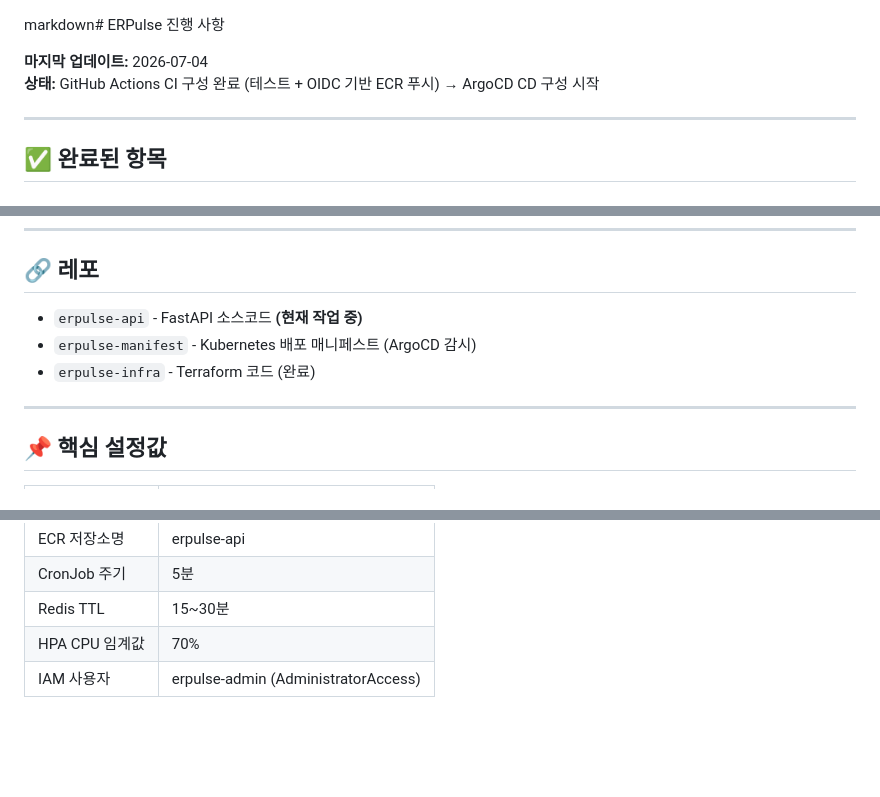
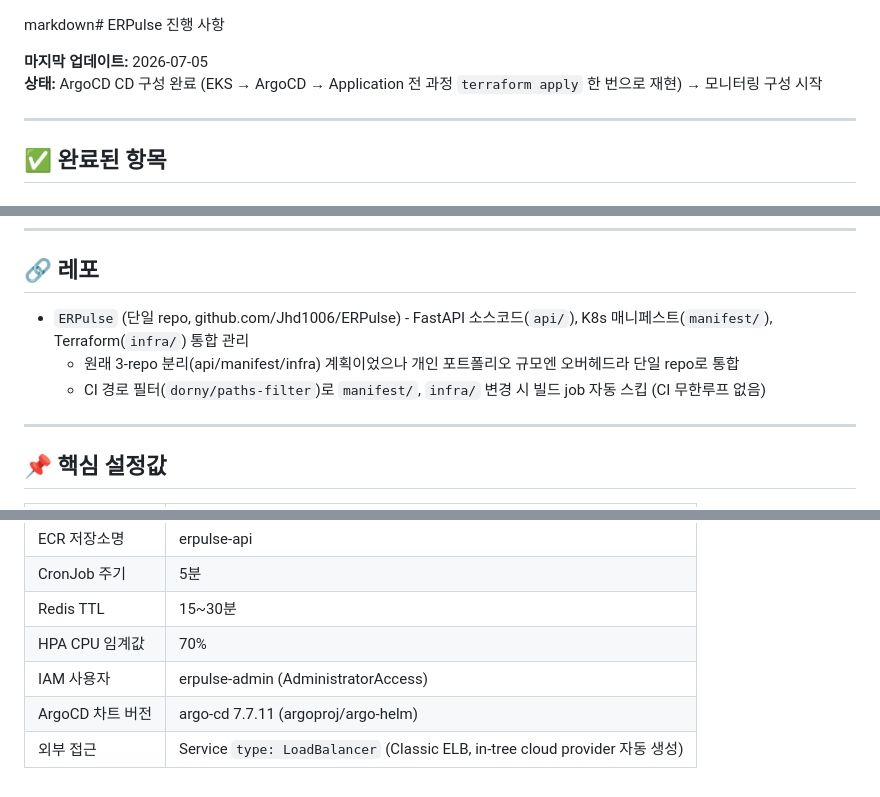
Before and after one commit to Jhd1006/ERPulse, a Markdown page: Progress.md, 3 parts joined by grey strips. Drawn GitHub-style; blank space fills up the shorter version.

```diff
--- a/Progress.md
+++ b/Progress.md
@@ -1,7 +1,7 @@
 markdown# ERPulse 진행 사항
 
-**마지막 업데이트:** 2026-07-04
-**상태:** GitHub Actions CI 구성 완료 (테스트 + OIDC 기반 ECR 푸시) → ArgoCD CD 구성 시작
+**마지막 업데이트:** 2026-07-05
+**상태:** ArgoCD CD 구성 완료 (EKS → ArgoCD → Application 전 과정 `terraform apply` 한 번으로 재현) → 모니터링 구성 시작
 
 ---
 
@@ -93,9 +109,9 @@ erpulse-api/
 
 ## 🔗 레포
 
-- `erpulse-api` - FastAPI 소스코드 **(현재 작업 중)**
-- `erpulse-manifest` - Kubernetes 배포 매니페스트 (ArgoCD 감시)
-- `erpulse-infra` - Terraform 코드 (완료)
+- `ERPulse` (단일 repo, github.com/Jhd1006/ERPulse) - FastAPI 소스코드(`api/`), K8s 매니페스트(`manifest/`), Terraform(`infra/`) 통합 관리
+  - 원래 3-repo 분리(api/manifest/infra) 계획이었으나 개인 포트폴리오 규모엔 오버헤드라 단일 repo로 통합
+  - CI 경로 필터(`dorny/paths-filter`)로 `manifest/`, `infra/` 변경 시 빌드 job 자동 스킵 (CI 무한루프 없음)
 
 ---
 
@@ -112,3 +128,5 @@ erpulse-api/
 | Redis TTL | 15~30분 |
 | HPA CPU 임계값 | 70% |
 | IAM 사용자 | erpulse-admin (AdministratorAccess) |
+| ArgoCD 차트 버전 | argo-cd 7.7.11 (argoproj/argo-helm) |
+| 외부 접근 | Service `type: LoadBalancer` (Classic ELB, in-tree cloud provider 자동 생성) |
```
Also changed, not shown: other parts of Progress.md (+23 -7 lines).
